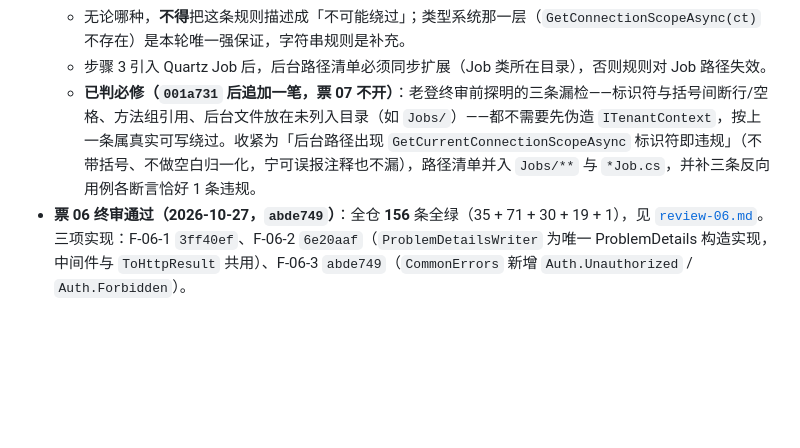
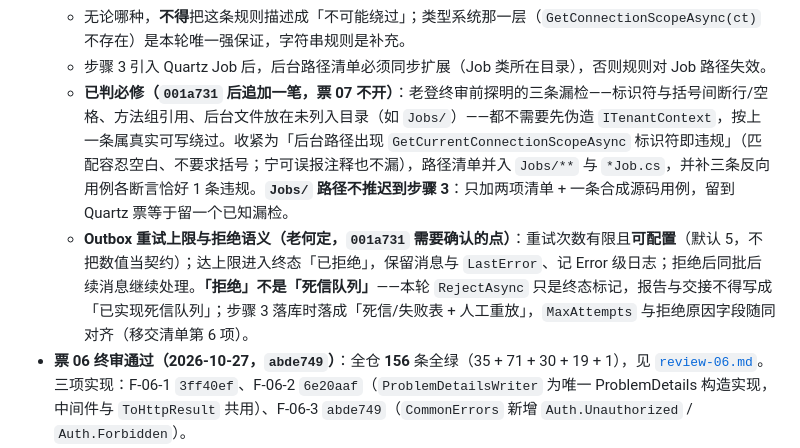
Before and after one commit to pangzideng926/pzd, a Markdown page: docs/specs/foundation.md, the part around the change. Drawn GitHub-style; blank space fills up the shorter version.

```diff
--- a/docs/specs/foundation.md
+++ b/docs/specs/foundation.md
@@ -286,7 +286,8 @@
   - 若绕过的前提是「先手工 `Set` 一个停用/伪造租户上下文」，或只能靠反射/动态调用自造假调用点 → 记为**已声明边界**，不阻塞，交接写清「规则拦误用，不防蓄意规避」。
   - 无论哪种，**不得**把这条规则描述成「不可能绕过」；类型系统那一层（`GetConnectionScopeAsync(ct)` 不存在）是本轮唯一强保证，字符串规则是补充。
   - 步骤 3 引入 Quartz Job 后，后台路径清单必须同步扩展（Job 类所在目录），否则规则对 Job 路径失效。
-  - **已判必修（`001a731` 后追加一笔，票 07 不开）**：老登终审前探明的三条漏检——标识符与括号间断行/空格、方法组引用、后台文件放在未列入目录（如 `Jobs/`）——都不需要先伪造 `ITenantContext`，按上一条属真实可写绕过。收紧为「后台路径出现 `GetCurrentConnectionScopeAsync` 标识符即违规」（不带括号、不做空白归一化，宁可误报注释也不漏），路径清单并入 `Jobs/**` 与 `*Job.cs`，并补三条反向用例各断言恰好 1 条违规。
+  - **已判必修（`001a731` 后追加一笔，票 07 不开）**：老登终审前探明的三条漏检——标识符与括号间断行/空格、方法组引用、后台文件放在未列入目录（如 `Jobs/`）——都不需要先伪造 `ITenantContext`，按上一条属真实可写绕过。收紧为「后台路径出现 `GetCurrentConnectionScopeAsync` 标识符即违规」（匹配容忍空白、不要求括号；宁可误报注释也不漏），路径清单并入 `Jobs/**` 与 `*Job.cs`，并补三条反向用例各断言恰好 1 条违规。**`Jobs/` 路径不推迟到步骤 3**：只加两项清单 + 一条合成源码用例，留到 Quartz 票等于留一个已知漏检。
+  - **Outbox 重试上限与拒绝语义（老何定，`001a731` 需要确认的点）**：重试次数有限且**可配置**（默认 5，不把数值当契约）；达上限进入终态「已拒绝」，保留消息与 `LastError`、记 Error 级日志；拒绝后同批后续消息继续处理。**「拒绝」不是「死信队列」**——本轮 `RejectAsync` 只是终态标记，报告与交接不得写成「已实现死信队列」；步骤 3 落库时落成「死信/失败表 + 人工重放」，`MaxAttempts` 与拒绝原因字段随同对齐（移交清单第 6 项）。
 - **票 06 终审通过（2026-10-27，`abde749`）**：全仓 **156** 条全绿（35 + 71 + 30 + 19 + 1），见 [`review-06.md`](../reports/review-06.md)。三项实现：F-06-1 `3ff40ef`、F-06-2 `6e20aaf`（`ProblemDetailsWriter` 为唯一 ProblemDetails 构造实现，中间件与 `ToHttpResult` 共用）、F-06-3 `abde749`（`CommonErrors` 新增 `Auth.Unauthorized` / `Auth.Forbidden`）。
   - `Auth.*` 文案以 `CommonErrors` 代码为单一来源；票面原写的两句已对齐为「未登录或会话已过期。」/「没有权限访问该资源。」（仅文案，不改行为）。
   - 剩 3 条 low 不阻塞：`ToCamelCaseKeys` 仅识别两种泛型字典形态——**已随 `837117f` 修复**（非泛型 `IDictionary` 重建 + `Ordinal` 去重，补只读字典 / `List` 值字典用例）；`Auth.*` 文案与票面不一致（`71529fd` 已对齐）；`6e20aaf` 提交信息把 F-06-2 写成 F-06-1（历史记录，不回改）。
```
Also changed, not shown: docs/specs/tickets.md (+5 -5 lines).
